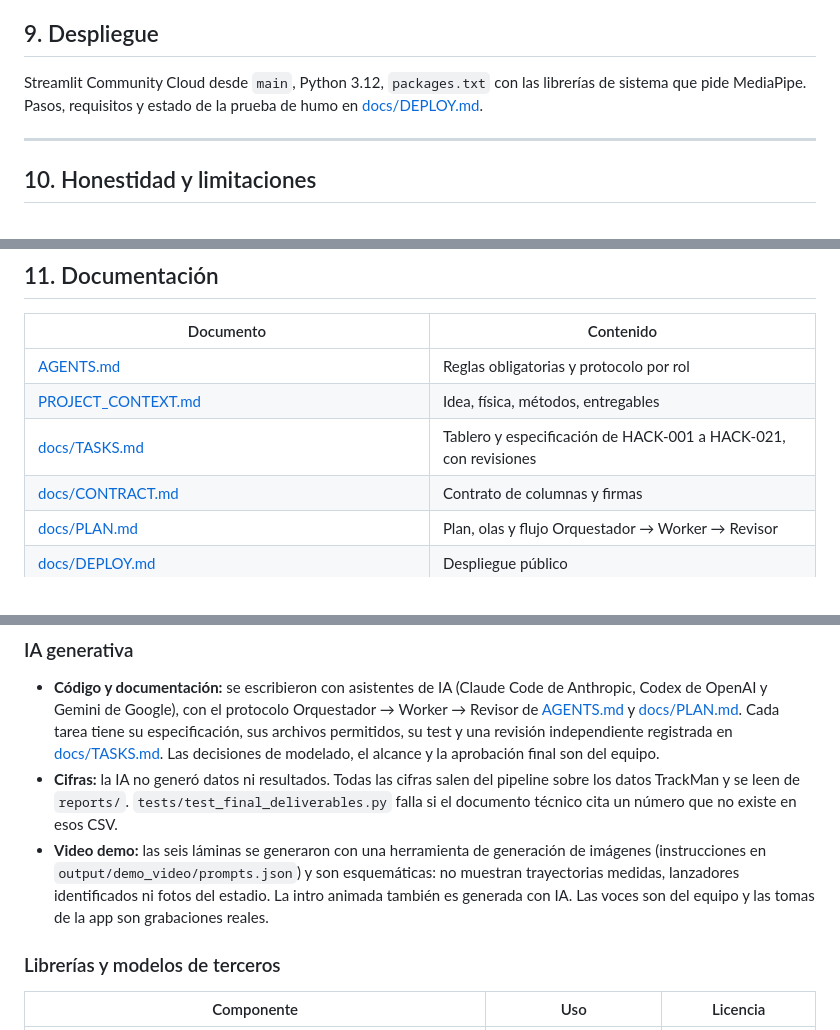
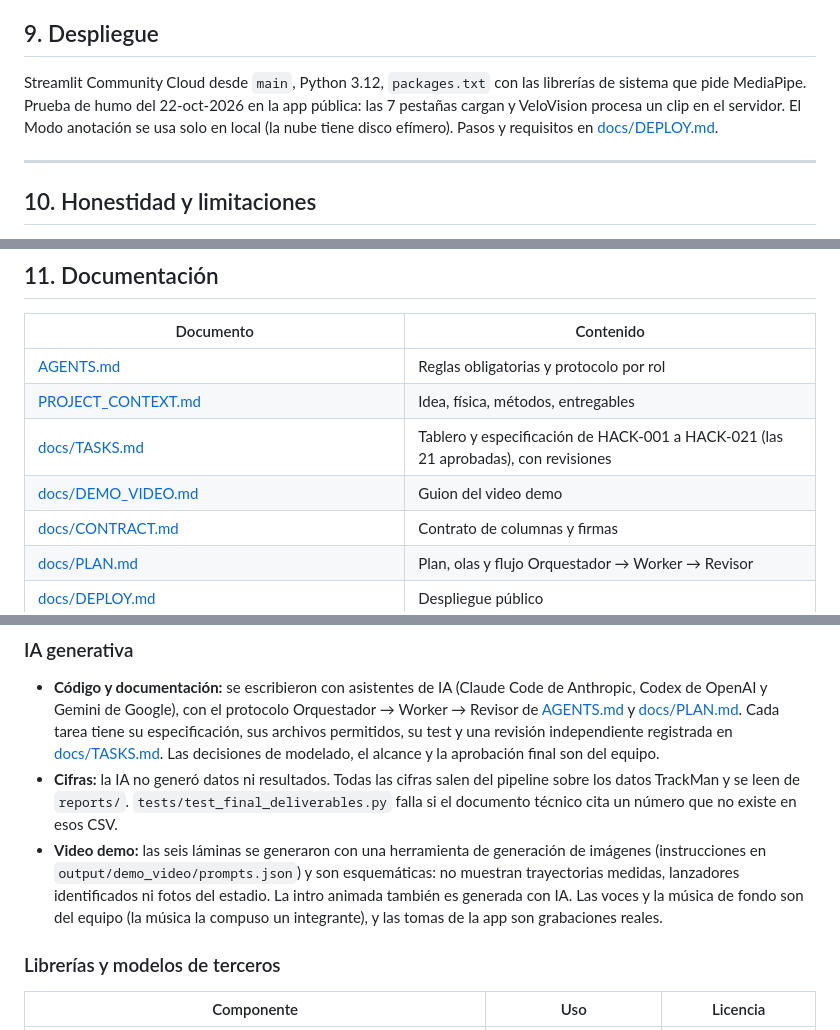
Before and after one commit to JaavRJ/hackathon_isac2026_diablosrojos, a Markdown page: README.md, 3 parts joined by grey strips. Drawn GitHub-style.

```diff
--- a/README.md
+++ b/README.md
@@ -167,7 +185,7 @@ Las instrucciones están en [docs/latex/README.md](docs/latex/README.md): `pdfla
 
 ## 9. Despliegue
 
-Streamlit Community Cloud desde `main`, Python 3.12, `packages.txt` con las librerías de sistema que pide MediaPipe. Pasos, requisitos y estado de la prueba de humo en [docs/DEPLOY.md](docs/DEPLOY.md).
+Streamlit Community Cloud desde `main`, Python 3.12, `packages.txt` con las librerías de sistema que pide MediaPipe. Prueba de humo del 22-oct-2026 en la app pública: las 7 pestañas cargan y VeloVision procesa un clip en el servidor. El Modo anotación se usa solo en local (la nube tiene disco efímero). Pasos y requisitos en [docs/DEPLOY.md](docs/DEPLOY.md).
 
 ---
 
@@ -190,7 +208,8 @@ Streamlit Community Cloud desde `main`, Python 3.12, `packages.txt` con las libr
 |---|---|
 | [AGENTS.md](AGENTS.md) | Reglas obligatorias y protocolo por rol |
 | [PROJECT_CONTEXT.md](PROJECT_CONTEXT.md) | Idea, física, métodos, entregables |
-| [docs/TASKS.md](docs/TASKS.md) | Tablero y especificación de HACK-001 a HACK-021, con revisiones |
+| [docs/TASKS.md](docs/TASKS.md) | Tablero y especificación de HACK-001 a HACK-021 (las 21 aprobadas), con revisiones |
+| [docs/DEMO_VIDEO.md](docs/DEMO_VIDEO.md) | Guion del video demo |
 | [docs/CONTRACT.md](docs/CONTRACT.md) | Contrato de columnas y firmas |
 | [docs/PLAN.md](docs/PLAN.md) | Plan, olas y flujo Orquestador → Worker → Revisor |
 | [docs/DEPLOY.md](docs/DEPLOY.md) | Despliegue público |
@@ -208,7 +227,7 @@ Proyecto del **Equipo Noba** (Reyna Juárez Javier; Ochoa Alva Nadia Paola) para
 ### IA generativa
 - **Código y documentación:** se escribieron con asistentes de IA (Claude Code de Anthropic, Codex de OpenAI y Gemini de Google), con el protocolo Orquestador → Worker → Revisor de [AGENTS.md](AGENTS.md) y [docs/PLAN.md](docs/PLAN.md). Cada tarea tiene su especificación, sus archivos permitidos, su test y una revisión independiente registrada en [docs/TASKS.md](docs/TASKS.md). Las decisiones de modelado, el alcance y la aprobación final son del equipo.
 - **Cifras:** la IA no generó datos ni resultados. Todas las cifras salen del pipeline sobre los datos TrackMan y se leen de `reports/`. `tests/test_final_deliverables.py` falla si el documento técnico cita un número que no existe en esos CSV.
-- **Video demo:** las seis láminas se generaron con una herramienta de generación de imágenes (instrucciones en `output/demo_video/prompts.json`) y son esquemáticas: no muestran trayectorias medidas, lanzadores identificados ni fotos del estadio. La intro animada también es generada con IA. Las voces son del equipo y las tomas de la app son grabaciones reales.
+- **Video demo:** las seis láminas se generaron con una herramienta de generación de imágenes (instrucciones en `output/demo_video/prompts.json`) y son esquemáticas: no muestran trayectorias medidas, lanzadores identificados ni fotos del estadio. La intro animada también es generada con IA. Las voces y la música de fondo son del equipo (la música la compuso un integrante), y las tomas de la app son grabaciones reales.
 
 ### Librerías y modelos de terceros
 | Componente | Uso | Licencia |
```
Also changed, not shown: other parts of README.md (+21 -3 lines).
